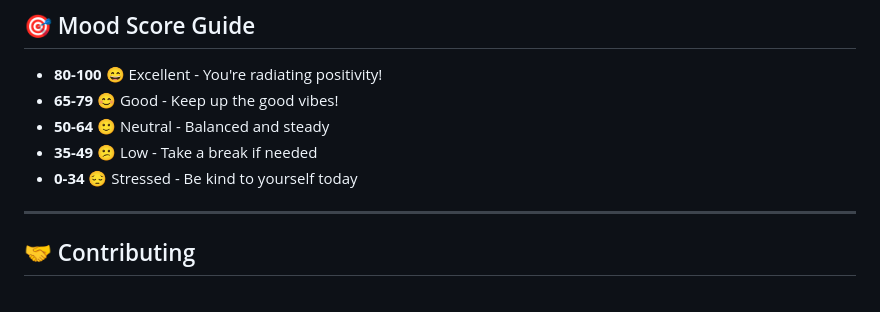
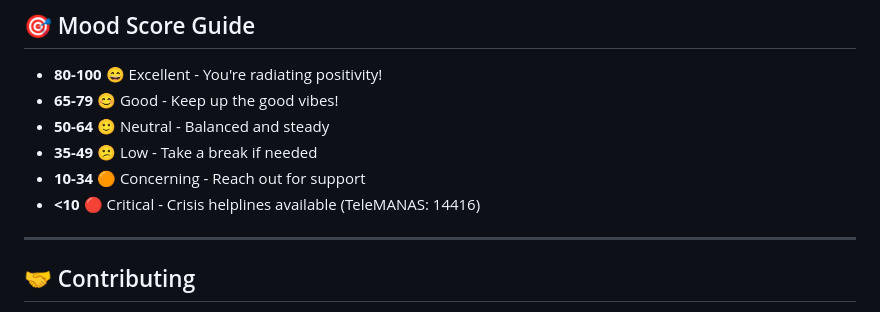
Before and after one commit to humblemodi/mood-mirror, a Markdown page: README.md, the part around the change. GitHub-like rendering.

Commit message:
v1.1: Fix README Mood Score Guide - Add all 6 categories
Was incorrectly showing only 5 categories by combining 10-34 and <10 into one "0-34 Stressed" category.

Fixed to show all 6 categories:
- 80-100: Excellent
- 65-79: Good
- 50-64: Neutral
- 35-49: Low
- 10-34: Concerning (NEW - split from previous 0-34)
- <10: Critical (NEW - split from previous 0-34)

Now matches v1.1 implementation in popup.js

```diff
--- a/README.md
+++ b/README.md
@@ -129,8 +129,8 @@ Gentle, non-judgmental insights based on your browsing behavior.
 - **65-79** 😊 Good - Keep up the good vibes!
 - **50-64** 🙂 Neutral - Balanced and steady
 - **35-49** 😕 Low - Take a break if needed
-- **0-34** 😔 Stressed - Be kind to yourself today
-
+- **10-34** 🟠 Concerning - Reach out for support
+- **<10** 🔴 Critical - Crisis helplines available (TeleMANAS: 14416)
 ---
 
 ## 🤝 Contributing
```
